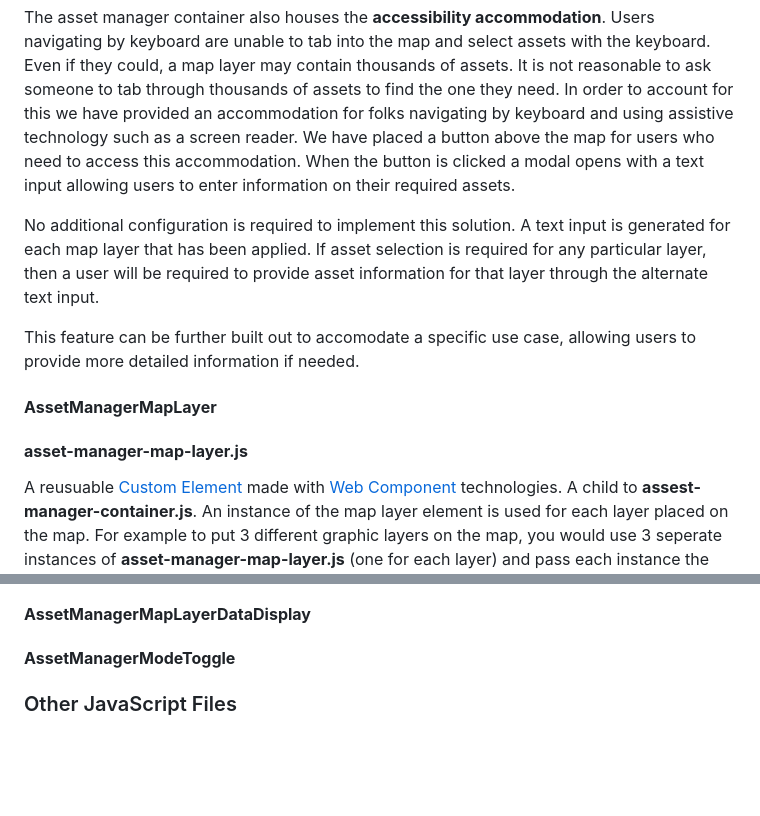
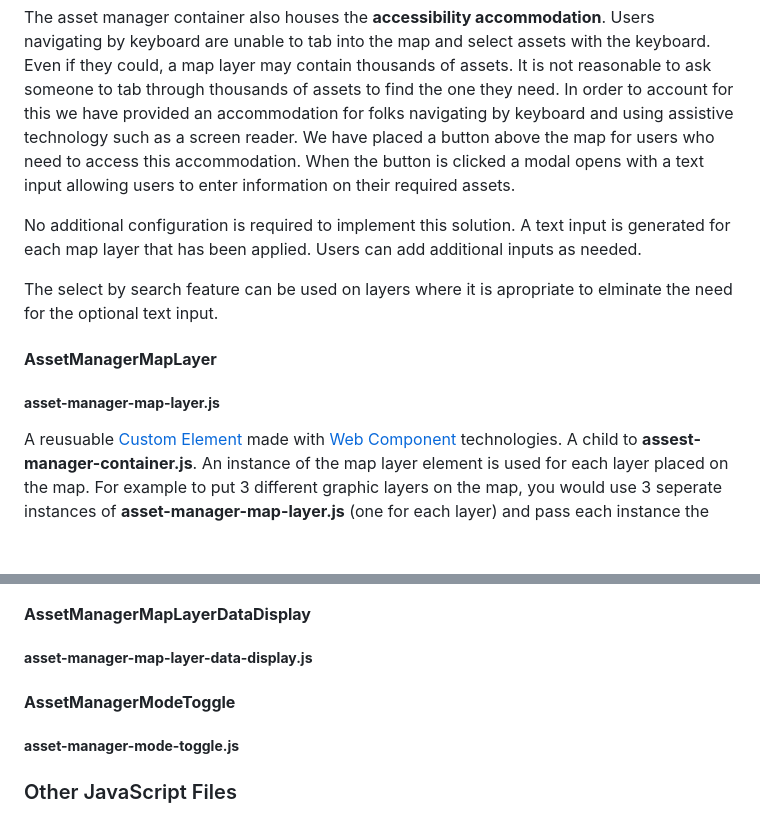
Before and after one commit to city-of-saint-louis/gis-asset-manager-ui, a Markdown page: README.md, 2 parts joined by grey strips. Rendered like a GitHub page; blank space fills up the shorter version.

```diff
--- a/README.md
+++ b/README.md
@@ -366,13 +366,13 @@ assetManagerContainer.setAttribute("title-heading-level", "1");
 
 The asset manager container also houses the **accessibility accommodation**. Users navigating by keyboard are unable to tab into the map and select assets with the keyboard. Even if they could, a map layer may contain thousands of assets. It is not reasonable to ask someone to tab through thousands of assets to find the one they need. In order to account for this we have provided an accommodation for folks navigating by keyboard and using assistive technology such as a screen reader. We have placed a button above the map for users who need to access this accommodation. When the button is clicked a modal opens with a text input allowing users to enter information on their required assets.
 
-No additional configuration is required to implement this solution. A text input is generated for each map layer that has been applied. If asset selection is required for any particular layer, then a user will be required to provide asset information for that layer through the alternate text input.
+No additional configuration is required to implement this solution. A text input is generated for each map layer that has been applied. Users can add additional inputs as needed.
 
-This feature can be further built out to accomodate a specific use case, allowing users to provide more detailed information if needed.
+The select by search feature can be used on layers where it is apropriate to elminate the need for the optional text input.
 
 #### **AssetManagerMapLayer**
 
-#### **asset-manager-map-layer.js**
+##### **asset-manager-map-layer.js**
 
 A reusuable [Custom Element](https://developer.mozilla.org/en-US/docs/Web/API/Web_components/Using_custom_elements) made with [Web Component](https://developer.mozilla.org/en-US/docs/Web/API/Web_components) technologies. A child to **assest-manager-container.js**. An instance of the map layer element is used for each layer placed on the map. For example to put 3 different graphic layers on the map, you would use 3 seperate instances of **asset-manager-map-layer.js** (one for each layer) and pass each instance the necessary properties.
 
@@ -437,6 +487,10 @@ A map layer can be configured as needed by passing values for the following prop
 #### **AssetManagerMapLayerDataDisplay**
 
+##### **asset-manager-map-layer-data-display.js**
+
 #### **AssetManagerModeToggle**
+
+##### **asset-manager-mode-toggle.js**
 
 ### Other JavaScript Files
 
```
Also changed, not shown: other parts of README.md (+50 -0 lines).
